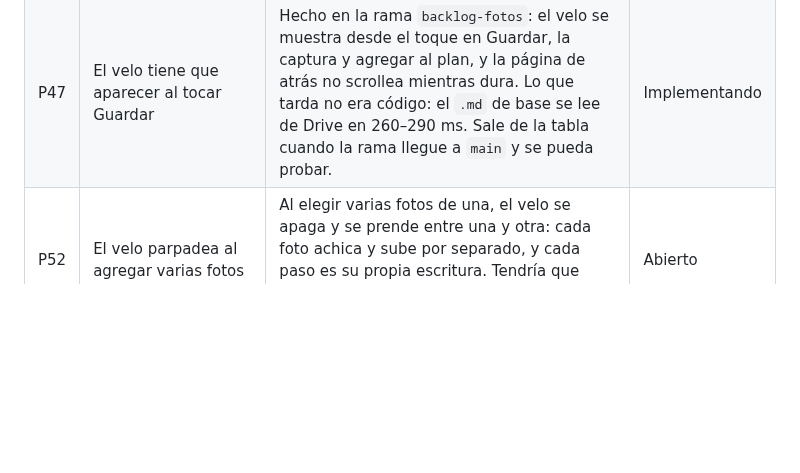
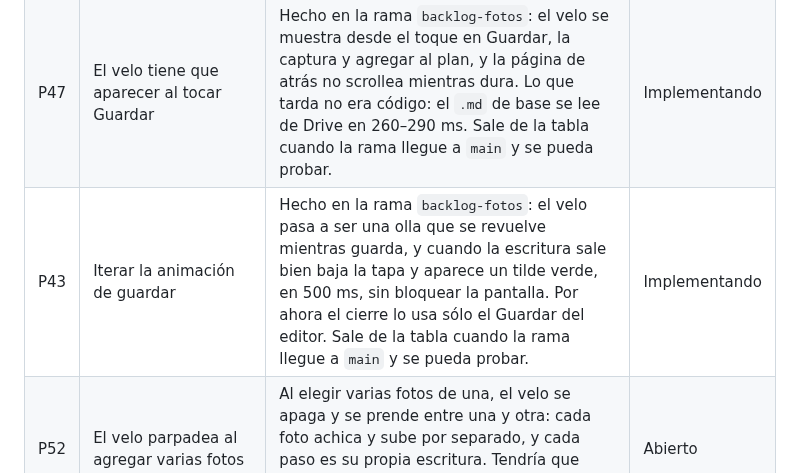
Before and after one commit to alelarre/recetario, a Markdown page: BACKLOG.md, the part around the change. GitHub-like rendering; blank space fills up the shorter version.

Commit message:
P43 queda como Implementando hasta que la rama llegue a main
Co-Authored-By: Claude Opus 5 (1M context) <noreply@anthropic.com>

```diff
--- a/BACKLOG.md
+++ b/BACKLOG.md
@@ -13,6 +13,7 @@ probar; una que quedó a medias vuelve a `Abierto`.
 |---|---|---|---|
 | P14 | Rehacer el skill del agente (`skills/recetario/`) | Quedó en un esquema viejo: escribe la clave `completa` en vez del tag `incompleta`, tiene su propia lista de tags reservados —le falta `menú diario`—, no conoce los cinco valores de `tiempo` y tampoco el depósito de fotos: la sección `## Fotos`, las referencias `![](foto:N)` y `foto: foto:N` como cabecera. El skill nuevo no repite reglas que ya están en `src/`. Tampoco escribe la fila del índice: después de cargar recetas directo a Drive hay que tocar *Ajustes → Reindexar*. Para una receta suelta alcanza con que el skill devuelva el `.md` y la app lo reciba compartido o pegado: la app lo guarda con su fila. Lo que sigue sin resolver es la carga en masa, porque el conector de Google Drive de claude.ai no escribe planillas ni reescribe archivos. | Abierto |
 | P47 | El velo tiene que aparecer al tocar Guardar | Hecho en la rama `backlog-fotos`: el velo se muestra desde el toque en Guardar, la captura y agregar al plan, y la página de atrás no scrollea mientras dura. Lo que tarda no era código: el `.md` de base se lee de Drive en 260–290 ms. Sale de la tabla cuando la rama llegue a `main` y se pueda probar. | Implementando |
+| P43 | Iterar la animación de guardar | Hecho en la rama `backlog-fotos`: el velo pasa a ser una olla que se revuelve mientras guarda, y cuando la escritura sale bien baja la tapa y aparece un tilde verde, en 500 ms, sin bloquear la pantalla. Por ahora el cierre lo usa sólo el Guardar del editor. Sale de la tabla cuando la rama llegue a `main` y se pueda probar. | Implementando |
 | P52 | El velo parpadea al agregar varias fotos | Al elegir varias fotos de una, el velo se apaga y se prende entre una y otra: cada foto achica y sube por separado, y cada paso es su propia escritura. Tendría que quedar tapado de punta a punta. Visto al hacer P47, que no lo cubría. | Abierto |
 | P44 | Las fotos de la receta, en un carrusel en la primera ficha | Hoy la galería es una ficha aparte al final, con una grilla de a tres (C03.5.2). Tiene que ser un **carrusel dentro de la primera ficha**, debajo de la descripción, con el mismo estilo que el de tags: deslizamiento de costado, degradé que dice que sigue, y flechas con mouse o trackpad. **El carrusel no está componentizado**: `carruselTags` (`src/ui/componentes.ts`) arma el marco, la pista y las dos flechas adentro de la misma función, y `main.ts` cablea `carrusel-izq`/`carrusel-der` por acción. Hay que sacar el marco a un componente que reciba lo que va adentro, y que tags y fotos lo usen. | Abierto |
 | P48 | En Editar, el primer «Foto» se llama «Portada» | El campo de la cabecera en el editor (`campoPortada`, `src/ui/editor.ts`) dice *Foto*, y abajo está la ficha *Fotos* del depósito: son dos cosas distintas con el mismo nombre. El de arriba pasa a llamarse **Portada**, que además es como ya se llama la acción en la ficha de una foto. Tocar `E04-Corregir.md` C04.2.1 y C04.2.1d. | Abierto |
```
